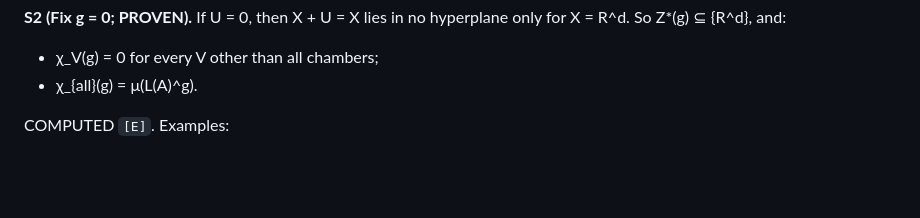
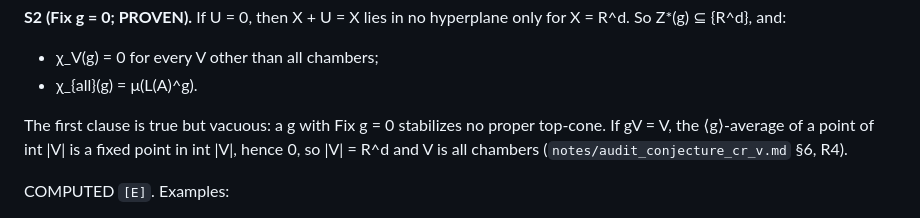
Before and after one commit to drellem2/poset-jks, a Markdown page: notes/vanishing_criterion.md, the part around the change. GitHub-like rendering; blank space fills up the shorter version.

```diff
--- a/notes/vanishing_criterion.md
+++ b/notes/vanishing_criterion.md
@@ -233,6 +233,11 @@ COMPUTED `[P]`.
 only for X = R^d. So Z\*(g) ⊆ {R^d}, and:
 - χ_V(g) = 0 for every V other than all chambers;
 - χ_{all}(g) = μ(L(A)^g).
+
+The first clause is true but vacuous: a g with Fix g = 0 stabilizes no
+proper top-cone. If gV = V, the ⟨g⟩-average of a point of int |V| is a
+fixed point in int |V|, hence 0, so |V| = R^d and V is all chambers
+(`notes/audit_conjecture_cr_v.md` §6, R4).
 
 COMPUTED `[E]`. Examples:
 - −1, which preserves every central arrangement: μ(L(A)) ≠ 0, so χ(−1) ≠ 0
```
Also changed, not shown: notes/conjecture_cr_v.md (+29 -7 lines).
